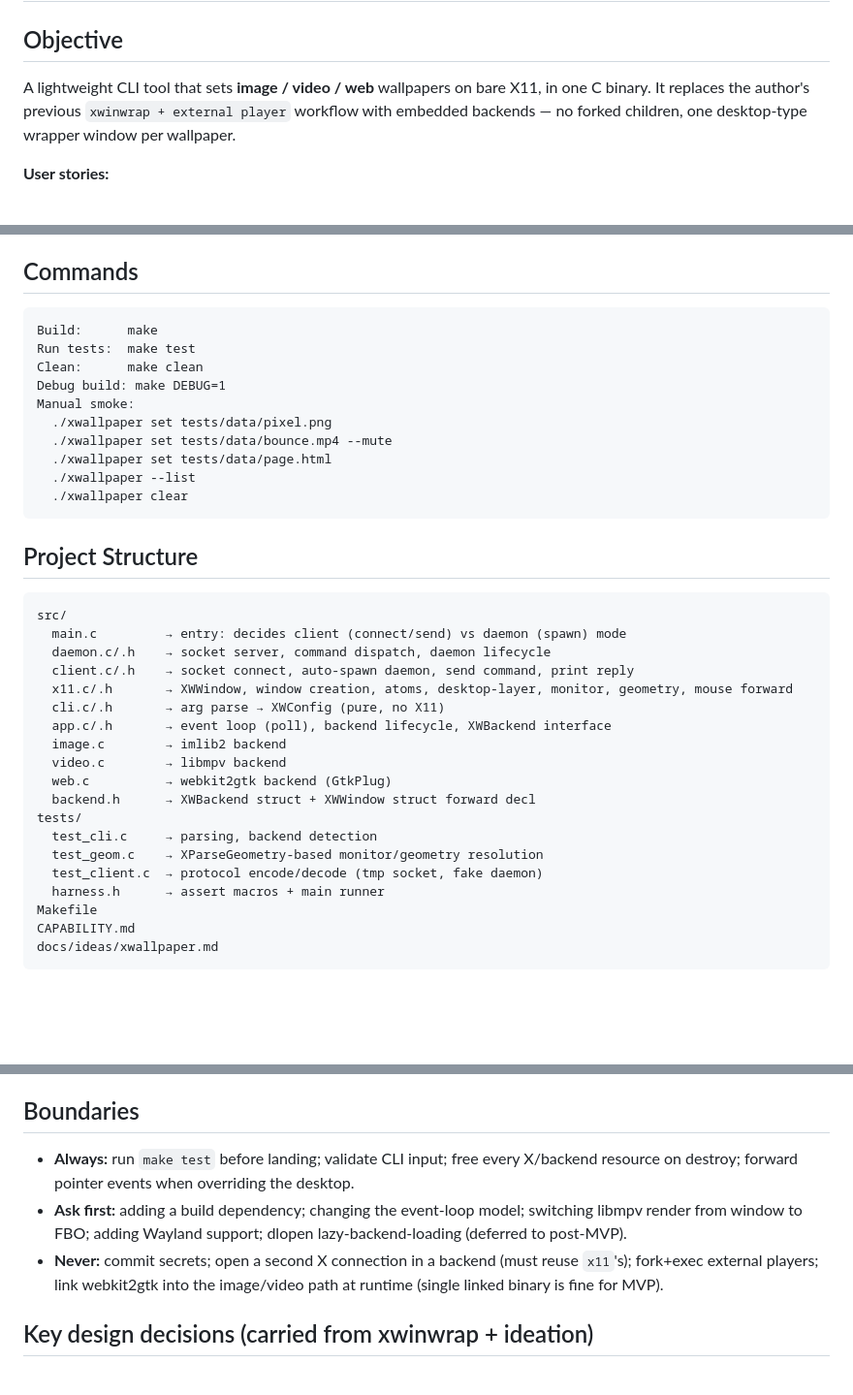
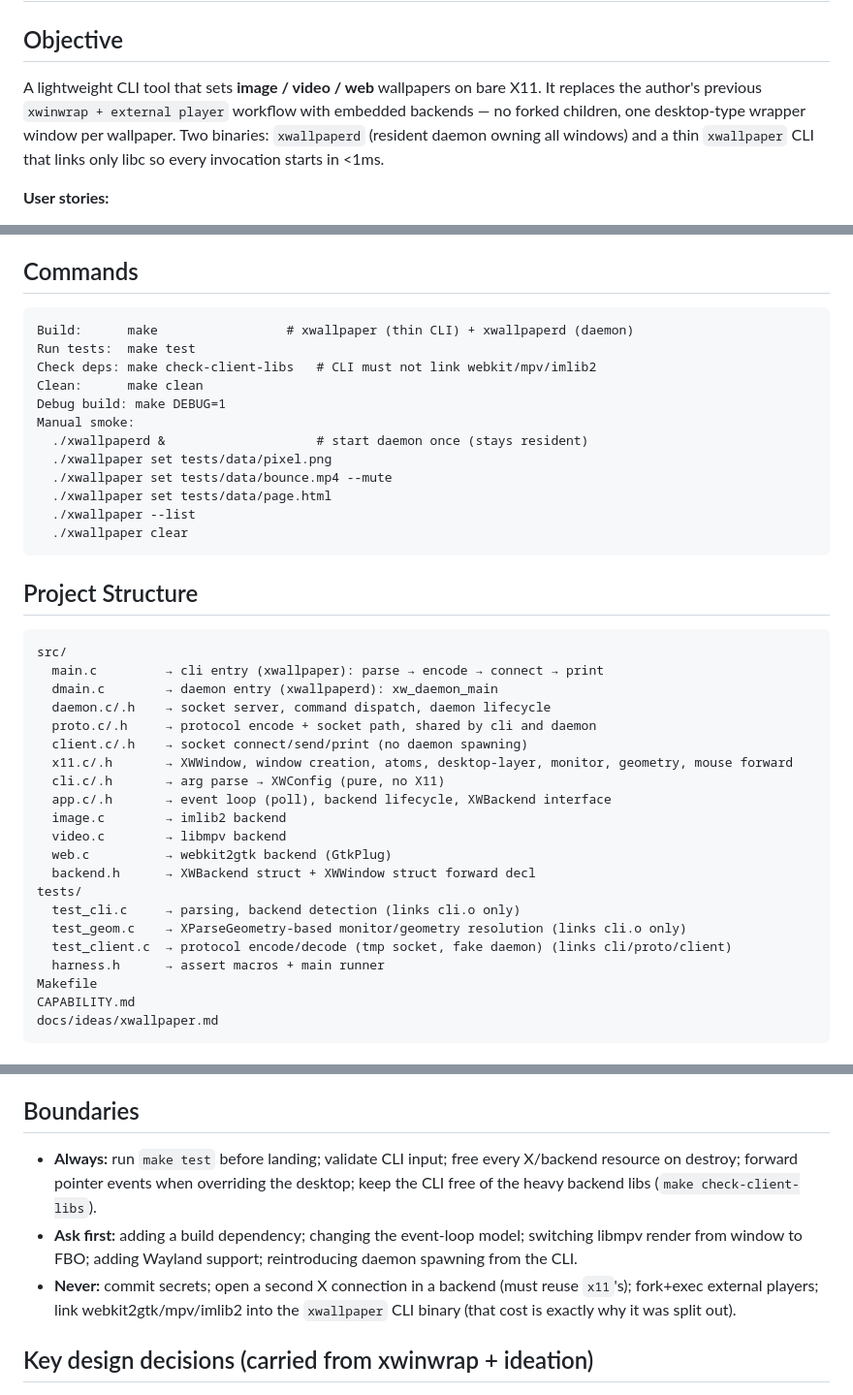
Before and after one commit to BYT0723/xwallpaper, a Markdown page: SPEC.md, 3 parts joined by grey strips. Shown at 97% size. Drawn GitHub-style; blank space fills up the shorter version.

````diff
--- a/SPEC.md
+++ b/SPEC.md
@@ -2,7 +2,7 @@
 
 ## Objective
 
-A lightweight CLI tool that sets **image / video / web** wallpapers on bare X11, in one C binary. It replaces the author's previous `xwinwrap + external player` workflow with embedded backends — no forked children, one desktop-type wrapper window per wallpaper.
+A lightweight CLI tool that sets **image / video / web** wallpapers on bare X11. It replaces the author's previous `xwinwrap + external player` workflow with embedded backends — no forked children, one desktop-type wrapper window per wallpaper. Two binaries: `xwallpaperd` (resident daemon owning all windows) and a thin `xwallpaper` CLI that links only libc so every invocation starts in <1ms.
 
 **User stories:**
 - As an X11/WM user (i3, openbox, bspwm, …) I can `xwallpaper set photo.png` and get an image wallpaper.
@@ -21,11 +21,13 @@ A lightweight CLI tool that sets **image / video / web** wallpapers on bare X11,
 ## Commands
 
 ```
-Build:      make
+Build:      make                 # xwallpaper (thin CLI) + xwallpaperd (daemon)
 Run tests:  make test
+Check deps: make check-client-libs   # CLI must not link webkit/mpv/imlib2
 Clean:      make clean
 Debug build: make DEBUG=1
 Manual smoke:
+  ./xwallpaperd &                    # start daemon once (stays resident)
   ./xwallpaper set tests/data/pixel.png
   ./xwallpaper set tests/data/bounce.mp4 --mute
   ./xwallpaper set tests/data/page.html
@@ -37,9 +39,11 @@ Manual smoke:
 
 ```
 src/
-  main.c         → entry: decides client (connect/send) vs daemon (spawn) mode
+  main.c         → cli entry (xwallpaper): parse → encode → connect → print
+  dmain.c        → daemon entry (xwallpaperd): xw_daemon_main
   daemon.c/.h    → socket server, command dispatch, daemon lifecycle
-  client.c/.h    → socket connect, auto-spawn daemon, send command, print reply
+  proto.c/.h     → protocol encode + socket path, shared by cli and daemon
+  client.c/.h    → socket connect/send/print (no daemon spawning)
   x11.c/.h       → XWWindow, window creation, atoms, desktop-layer, monitor, geometry, mouse forward
   cli.c/.h       → arg parse → XWConfig (pure, no X11)
   app.c/.h       → event loop (poll), backend lifecycle, XWBackend interface
@@ -48,9 +52,9 @@ src/
   web.c          → webkit2gtk backend (GtkPlug)
   backend.h      → XWBackend struct + XWWindow struct forward decl
 tests/
-  test_cli.c     → parsing, backend detection
-  test_geom.c    → XParseGeometry-based monitor/geometry resolution
-  test_client.c  → protocol encode/decode (tmp socket, fake daemon)
+  test_cli.c     → parsing, backend detection (links cli.o only)
+  test_geom.c    → XParseGeometry-based monitor/geometry resolution (links cli.o only)
+  test_client.c  → protocol encode/decode (tmp socket, fake daemon) (links cli/proto/client)
   harness.h      → assert macros + main runner
 Makefile
 CAPABILITY.md
@@ -89,9 +93,9 @@ struct XWBackend {
 
 ## Boundaries
 
-- **Always:** run `make test` before landing; validate CLI input; free every X/backend resource on destroy; forward pointer events when overriding the desktop.
-- **Ask first:** adding a build dependency; changing the event-loop model; switching libmpv render from window to FBO; adding Wayland support; dlopen lazy-backend-loading (deferred to post-MVP).
-- **Never:** commit secrets; open a second X connection in a backend (must reuse `x11`'s); fork+exec external players; link webkit2gtk into the image/video path at runtime (single linked binary is fine for MVP).
+- **Always:** run `make test` before landing; validate CLI input; free every X/backend resource on destroy; forward pointer events when overriding the desktop; keep the CLI free of the heavy backend libs (`make check-client-libs`).
+- **Ask first:** adding a build dependency; changing the event-loop model; switching libmpv render from window to FBO; adding Wayland support; reintroducing daemon spawning from the CLI.
+- **Never:** commit secrets; open a second X connection in a backend (must reuse `x11`'s); fork+exec external players; link webkit2gtk/mpv/imlib2 into the `xwallpaper` CLI binary (that cost is exactly why it was split out).
 
 ## Key design decisions (carried from xwinwrap + ideation)
 
````
Also changed, not shown: other parts of SPEC.md (+1 -1 lines), README.md (+25 -15 lines).
